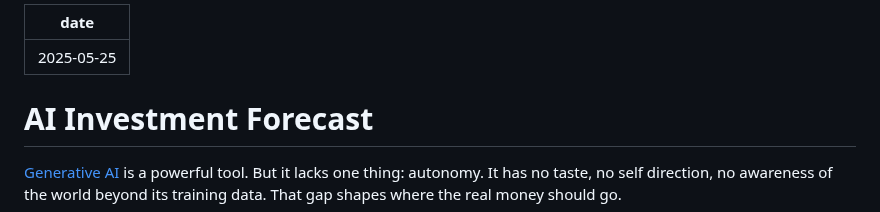
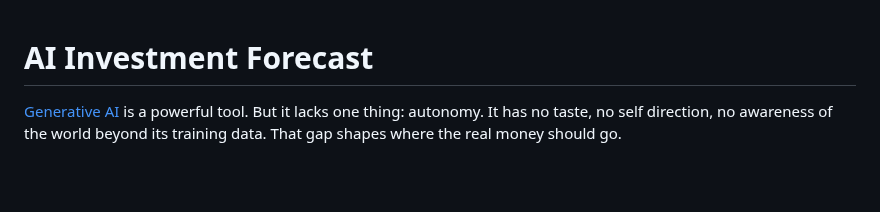
Before and after one commit to SeanPedersen/seanpedersen.github.io, a Markdown page: posts/ai-invest-forecast.md, the part around the change. GitHub-like rendering; blank space fills up the shorter version.

Commit message:
Remove wrong date

```diff
--- a/posts/ai-invest-forecast.md
+++ b/posts/ai-invest-forecast.md
@@ -1,6 +1,3 @@
----
-date: '2025-05-25'
----
 # AI Investment Forecast
 
 [Generative AI](https://en.wikipedia.org/wiki/Generative_AI) is a powerful tool. But it lacks one thing: autonomy. It has no taste, no self direction, no awareness of the world beyond its training data. That gap shapes where the real money should go.
```
